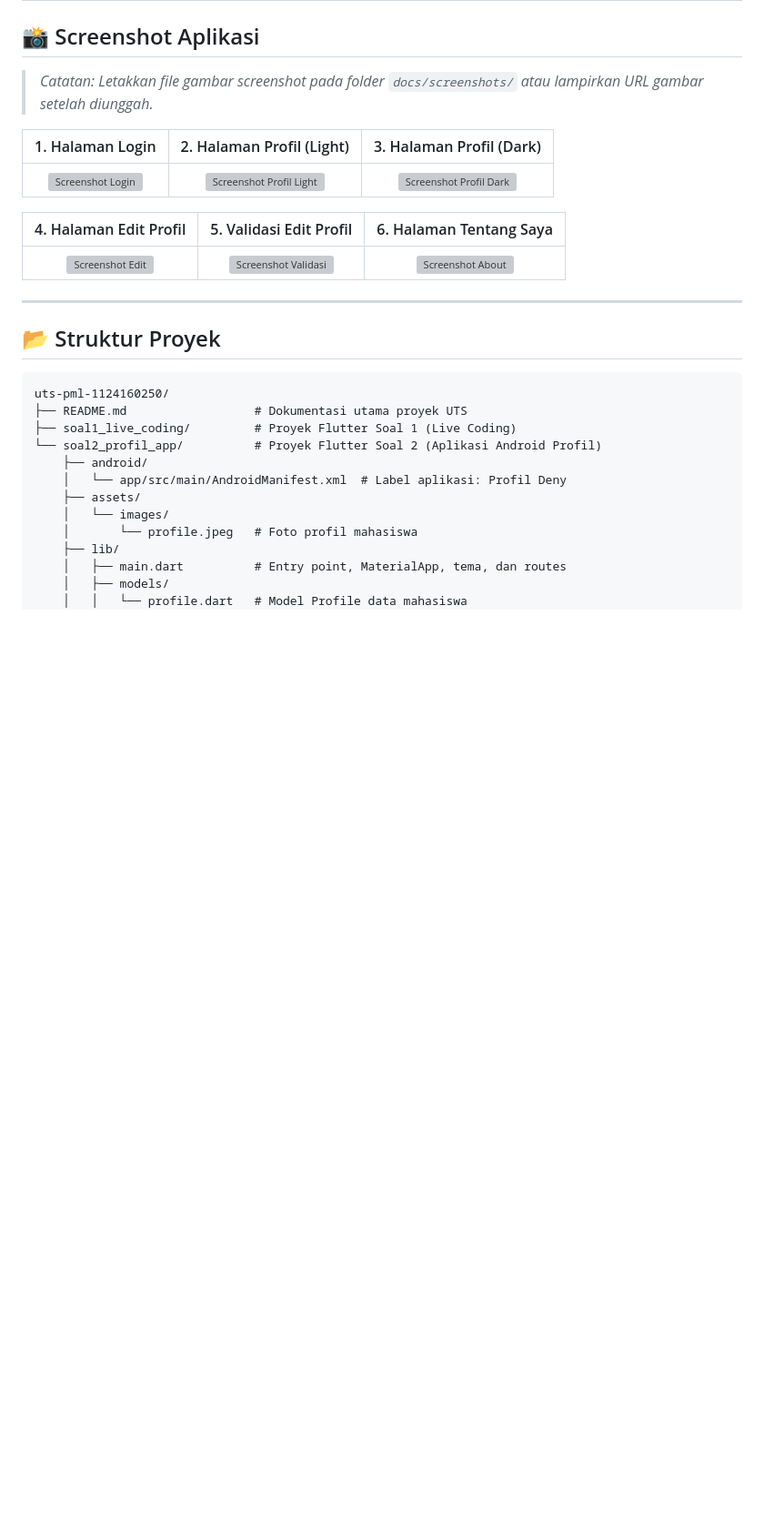
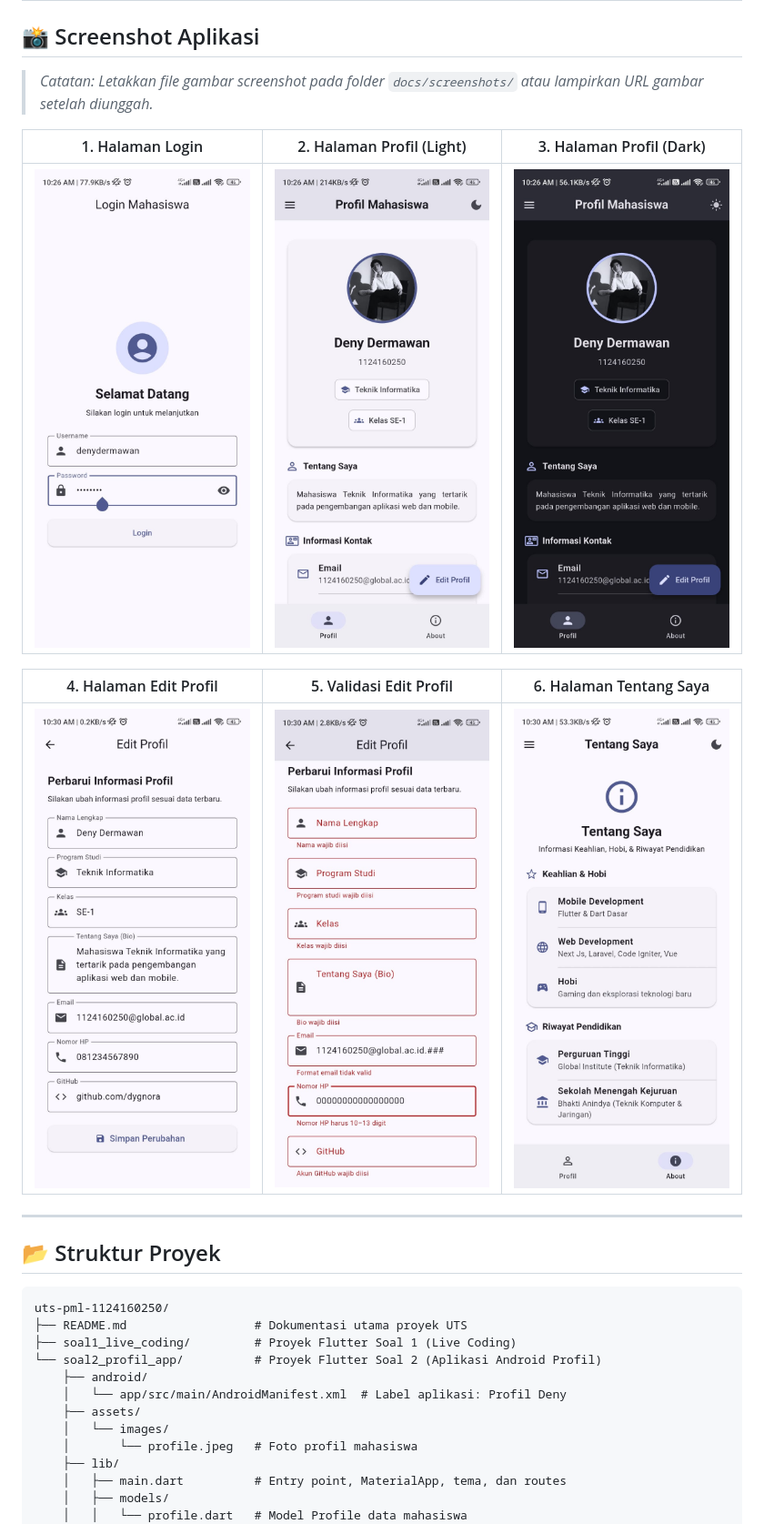
Before and after one commit to dygnora/uts-pml-1124160250, a Markdown page: README.md, the part around the change. Shown at 91% size. GitHub-like rendering; pictures changed too: docs/screenshots/about.jpeg (added), docs/screenshots/edit_profile.jpeg (added), docs/screenshots/edit_validation.jpeg (added); blank space fills up the shorter version; grey boxes are pictures that could not be loaded.

Commit message:
fix: README.md

```diff
--- a/README.md
+++ b/README.md
@@ -84,11 +84,11 @@ File APK telah dibuat dengan perintah `flutter build apk --release` dan diunggah
 
 | 1. Halaman Login | 2. Halaman Profil (Light) | 3. Halaman Profil (Dark) |
 | :---: | :---: | :---: |
-| ![Screenshot Login](docs/screenshots/login.png) | ![Screenshot Profil Light](docs/screenshots/profile_light.png) | ![Screenshot Profil Dark](docs/screenshots/profile_dark.png) |
+| ![Screenshot Login](docs/screenshots/login.jpeg) | ![Screenshot Profil Light](docs/screenshots/profile_light.jpeg) | ![Screenshot Profil Dark](docs/screenshots/profile_dark.jpeg) |
 
 | 4. Halaman Edit Profil | 5. Validasi Edit Profil | 6. Halaman Tentang Saya |
 | :---: | :---: | :---: |
-| ![Screenshot Edit](docs/screenshots/edit_profile.png) | ![Screenshot Validasi](docs/screenshots/edit_validation.png) | ![Screenshot About](docs/screenshots/about.png) |
+| ![Screenshot Edit](docs/screenshots/edit_profile.jpeg) | ![Screenshot Validasi](docs/screenshots/edit_validation.jpeg) | ![Screenshot About](docs/screenshots/about.jpeg) |
 
 ---
 
```
